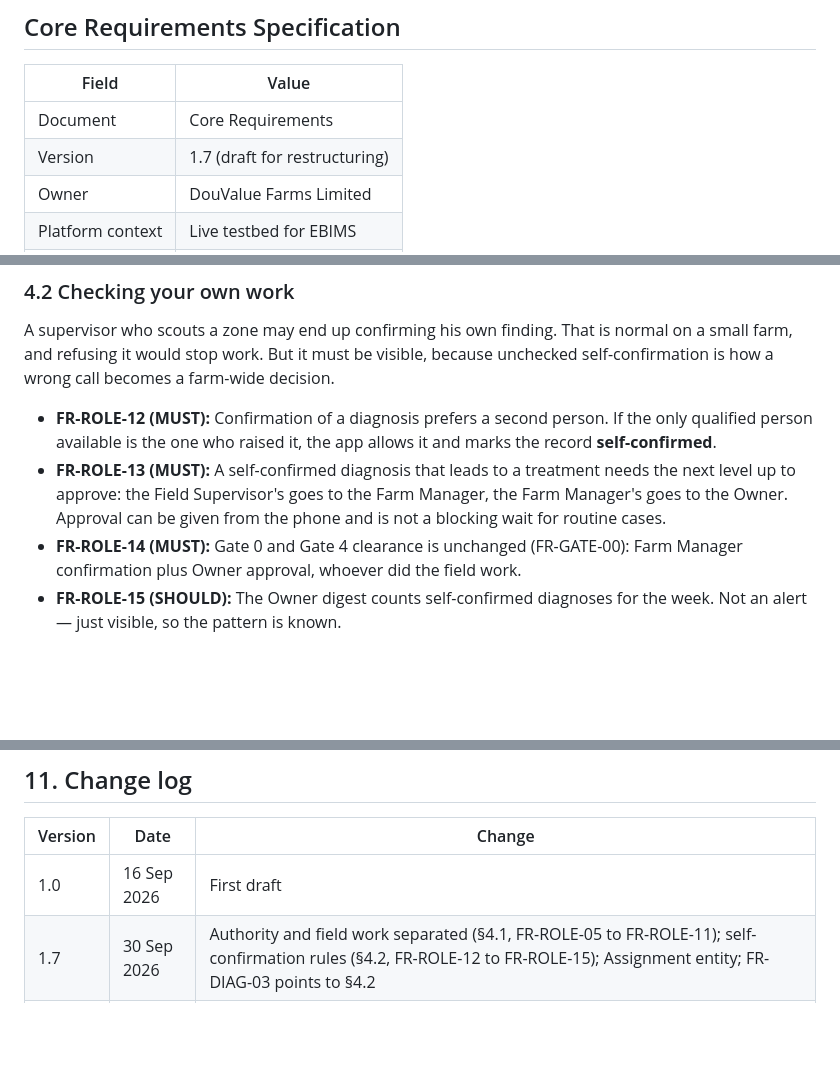
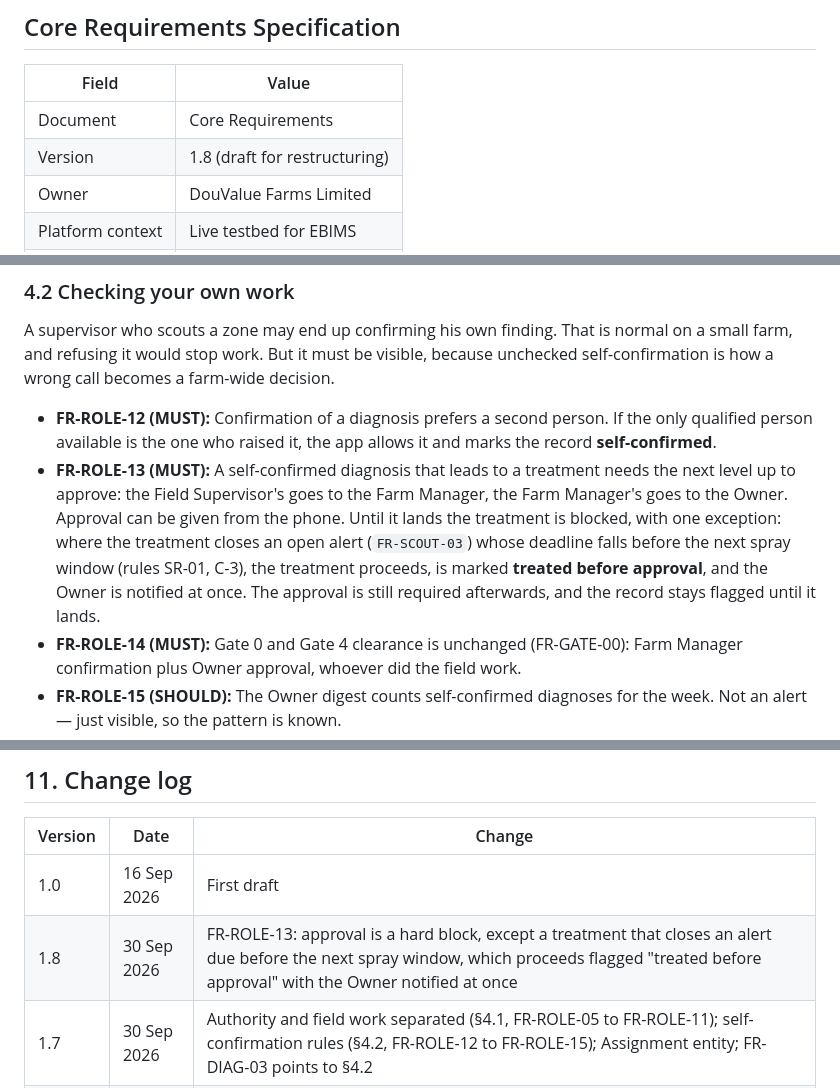
Before and after one commit to samebimo10-cpu/DouValue-Farms, a Markdown page: docs/requirements.md, 3 parts joined by grey strips. Drawn GitHub-style; blank space fills up the shorter version.

Commit message:
Requirements v1.8: FR-ROLE-13 hard block with an alert-deadline exception
Drops "not a blocking wait for routine cases". Approval of a
self-confirmed diagnosis now blocks the treatment, with one exception:
if the treatment closes an open alert (FR-SCOUT-03) whose deadline falls
before the next spray window (rules SR-01, C-3), it goes ahead, is marked
"treated before approval", and the Owner is notified at once. Approval
is still required afterwards, and the record stays flagged until it
lands. The knowledge-layer header now points at v1.8. Docs only.

Co-Authored-By: Claude Opus 5.5 <noreply@anthropic.com>
Claude-Session: https://claude.ai/code/session_01MJt9vTp2vkWrKHdAxezSTp

```diff
--- a/docs/requirements.md
+++ b/docs/requirements.md
@@ -4,7 +4,7 @@
 | Field | Value |
 |---|---|
 | Document | Core Requirements |
-| Version | 1.7 (draft for restructuring) |
+| Version | 1.8 (draft for restructuring) |
 | Owner | DouValue Farms Limited |
 | Platform context | Live testbed for EBIMS |
 | Status | Draft |
@@ -86,7 +86,7 @@ So the app keeps two things apart:
 A supervisor who scouts a zone may end up confirming his own finding. That is normal on a small farm, and refusing it would stop work. But it must be visible, because unchecked self-confirmation is how a wrong call becomes a farm-wide decision.
 
 - **FR-ROLE-12 (MUST):** Confirmation of a diagnosis prefers a second person. If the only qualified person available is the one who raised it, the app allows it and marks the record **self-confirmed**.
-- **FR-ROLE-13 (MUST):** A self-confirmed diagnosis that leads to a treatment needs the next level up to approve: the Field Supervisor's goes to the Farm Manager, the Farm Manager's goes to the Owner. Approval can be given from the phone and is not a blocking wait for routine cases.
+- **FR-ROLE-13 (MUST):** A self-confirmed diagnosis that leads to a treatment needs the next level up to approve: the Field Supervisor's goes to the Farm Manager, the Farm Manager's goes to the Owner. Approval can be given from the phone. Until it lands the treatment is blocked, with one exception: where the treatment closes an open alert (`FR-SCOUT-03`) whose deadline falls before the next spray window (rules SR-01, C-3), the treatment proceeds, is marked **treated before approval**, and the Owner is notified at once. The approval is still required afterwards, and the record stays flagged until it lands.
 - **FR-ROLE-14 (MUST):** Gate 0 and Gate 4 clearance is unchanged (FR-GATE-00): Farm Manager confirmation plus Owner approval, whoever did the field work.
 - **FR-ROLE-15 (SHOULD):** The Owner digest counts self-confirmed diagnoses for the week. Not an alert — just visible, so the pattern is known.
 
@@ -380,6 +380,7 @@ The farm starts using the app with cycles already running. This section says how
 | Version | Date | Change |
 |---|---|---|
 | 1.0 | 16 Sep 2026 | First draft |
+| 1.8 | 30 Sep 2026 | FR-ROLE-13: approval is a hard block, except a treatment that closes an alert due before the next spray window, which proceeds flagged "treated before approval" with the Owner notified at once |
 | 1.7 | 30 Sep 2026 | Authority and field work separated (§4.1, FR-ROLE-05 to FR-ROLE-11); self-confirmation rules (§4.2, FR-ROLE-12 to FR-ROLE-15); Assignment entity; FR-DIAG-03 points to §4.2 |
 | 1.6 | 24 Sep 2026 | Mid-season onboarding added (§6.15, FR-ONB-01 to FR-ONB-08) |
 | 1.5 | 19 Sep 2026 | Triage/card counts matched to rules JSON (23/22); soil-test freshness, PIN lockout, idle sign-out and retention placeholders set; banned actives excluded from catalogue |
```
Also changed, not shown: docs/knowledge-layer.md (+1 -1 lines).
